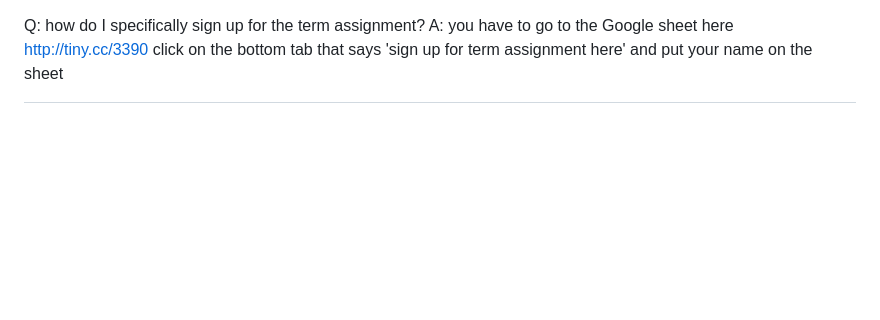
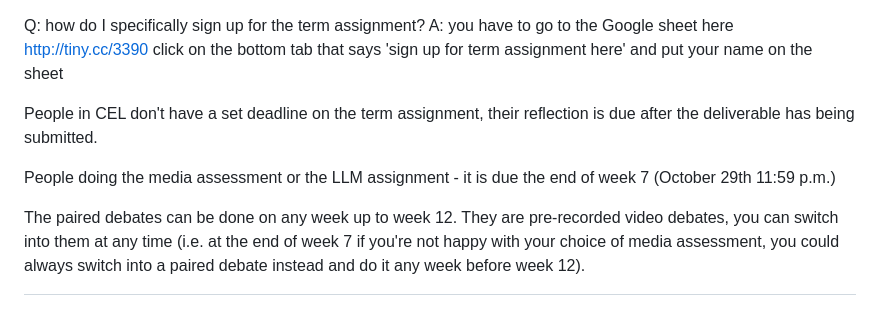
Before and after one commit to dbousfie/PoliticsofAI, a Markdown page: syllabus.md, the part around the change. Rendered like a GitHub page; blank space fills up the shorter version.

```diff
--- a/syllabus.md
+++ b/syllabus.md
@@ -1893,3 +1893,9 @@ A: Only in-class exercises and online quizzes can be repeated weekly. The 250-wo
 
 Q: how do I specifically sign up for the term assignment?
 A: you have to go to the Google sheet here http://tiny.cc/3390 click on the bottom tab that says 'sign up for term assignment here' and put your name on the sheet
+
+People in CEL don't have a set deadline on the term assignment, their reflection is due after the deliverable has being submitted.
+
+People doing the media assessment or the LLM assignment - it is due the end of week 7 (October 29th 11:59 p.m.)
+
+The paired debates can be done on any week up to week 12. They are pre-recorded video debates, you can switch into them at any time (i.e. at the end of week 7 if you're not happy with your choice of media assessment, you could always switch into a paired debate instead and do it any week before week 12).
```
